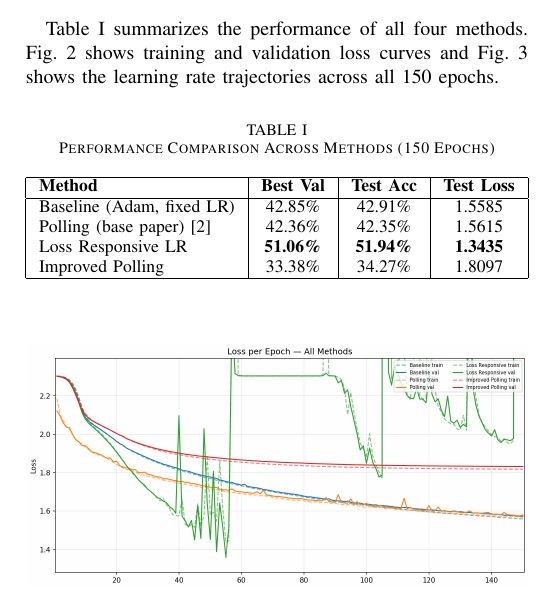
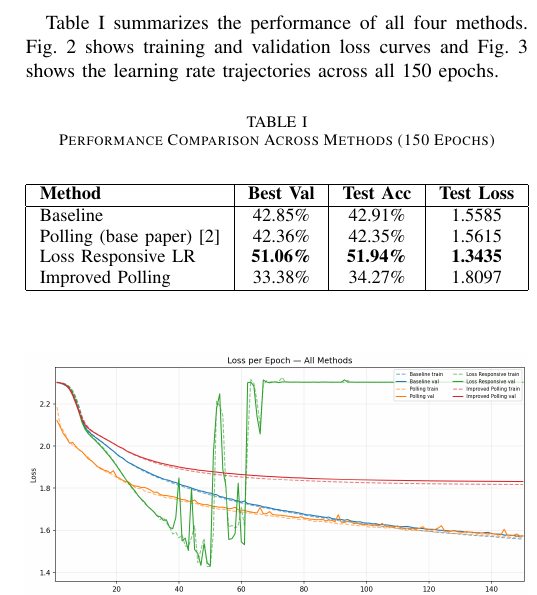
Before and after one commit to luiz-linkezio/Efficient-Polling-Based-Learning-Rate-Optimization-for-Neural-Networks, a LaTeX paper (docs/ieee_report.tex): part of one column of page 3 of 4, cut so that both start at the same text. Compiled offline with pdfLaTeX.

Commit message:
new experiment

```diff
--- a/docs/ieee_report.tex
+++ b/docs/ieee_report.tex
@@ -154,7 +154,7 @@ Table~\ref{tab:results} summarizes the performance of all four methods. Fig.~\re
 \hline
 \textbf{Method} & \textbf{Best Val} & \textbf{Test Acc} & \textbf{Test Loss} \\
 \hline
-Baseline (Adam, fixed LR)  & 42.85\%        & 42.91\%          & 1.5585 \\
+Baseline  & 42.85\%        & 42.91\%          & 1.5585 \\
 Polling (base paper) \cite{b2} & 42.36\%    & 42.35\%          & 1.5615 \\
 Loss Responsive LR         & \textbf{51.06\%} & \textbf{51.94\%} & \textbf{1.3435} \\
 Improved Polling           & 33.38\%        & 34.27\%          & 1.8097 \\
```
Also changed, not shown: images/learning_rate_factor_formula.png, images/training_comparison_LRs.png, images/training_comparison_losses.png.
